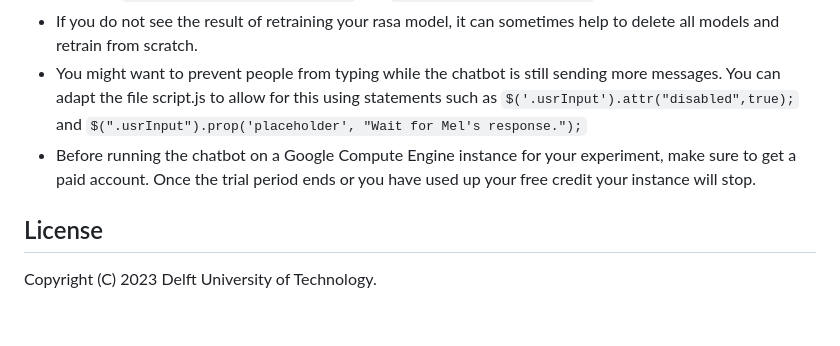
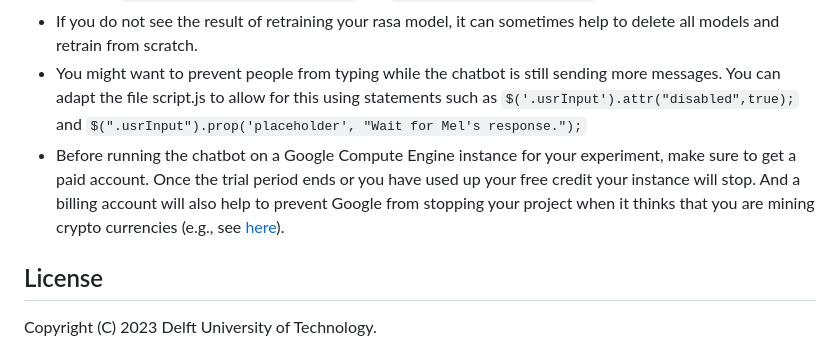
Before and after one commit to PerfectFit-project/virtual_coach_daily_step_goal_setting, a Markdown page: README.md, the part around the change. Rendered like a GitHub page; blank space fills up the shorter version.

```diff
--- a/README.md
+++ b/README.md
@@ -428,7 +428,7 @@ You might want to allow also for https traffic:
 - If you have made changes and they do not reflect on your Google Compute Engine instance, check if you have run `docker-compose down --volumes` and `docker-compose up --build`.
 - If you do not see the result of retraining your rasa model, it can sometimes help to delete all models and retrain from scratch.
 - You might want to prevent people from typing while the chatbot is still sending more messages. You can adapt the file script.js to allow for this using statements such as `$('.usrInput').attr("disabled",true);` and `$(".usrInput").prop('placeholder', "Wait for Mel's response.");`
-- Before running the chatbot on a Google Compute Engine instance for your experiment, make sure to get a paid account. Once the trial period ends or you have used up your free credit your instance will stop.
+- Before running the chatbot on a Google Compute Engine instance for your experiment, make sure to get a paid account. Once the trial period ends or you have used up your free credit your instance will stop. And a billing account will also help to prevent Google from stopping your project when it thinks that you are mining crypto currencies (e.g., see [here](https://groups.google.com/g/gce-discussion/c/5prZHD3DEnQ)).
 
 
 ## License
```
